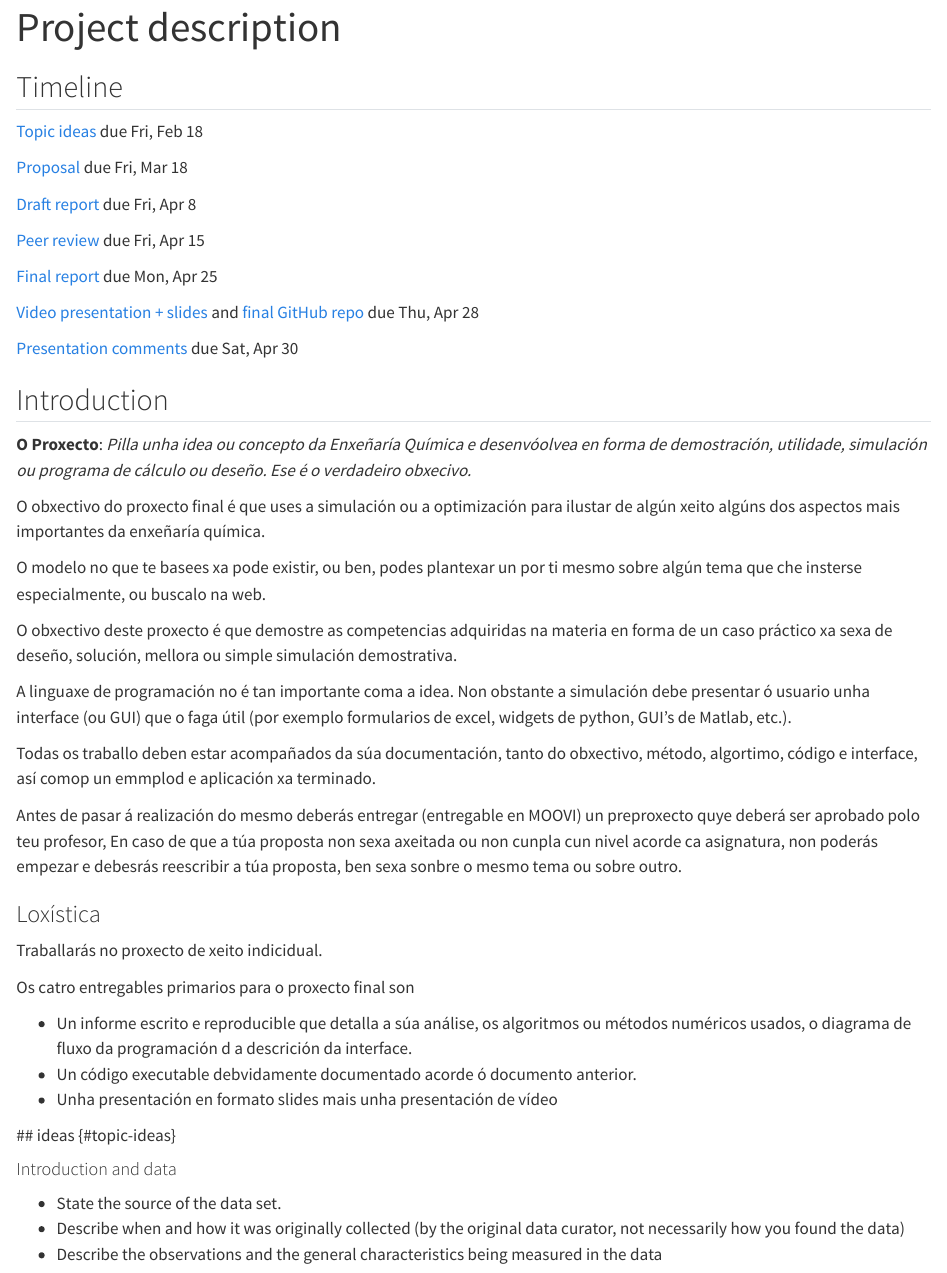
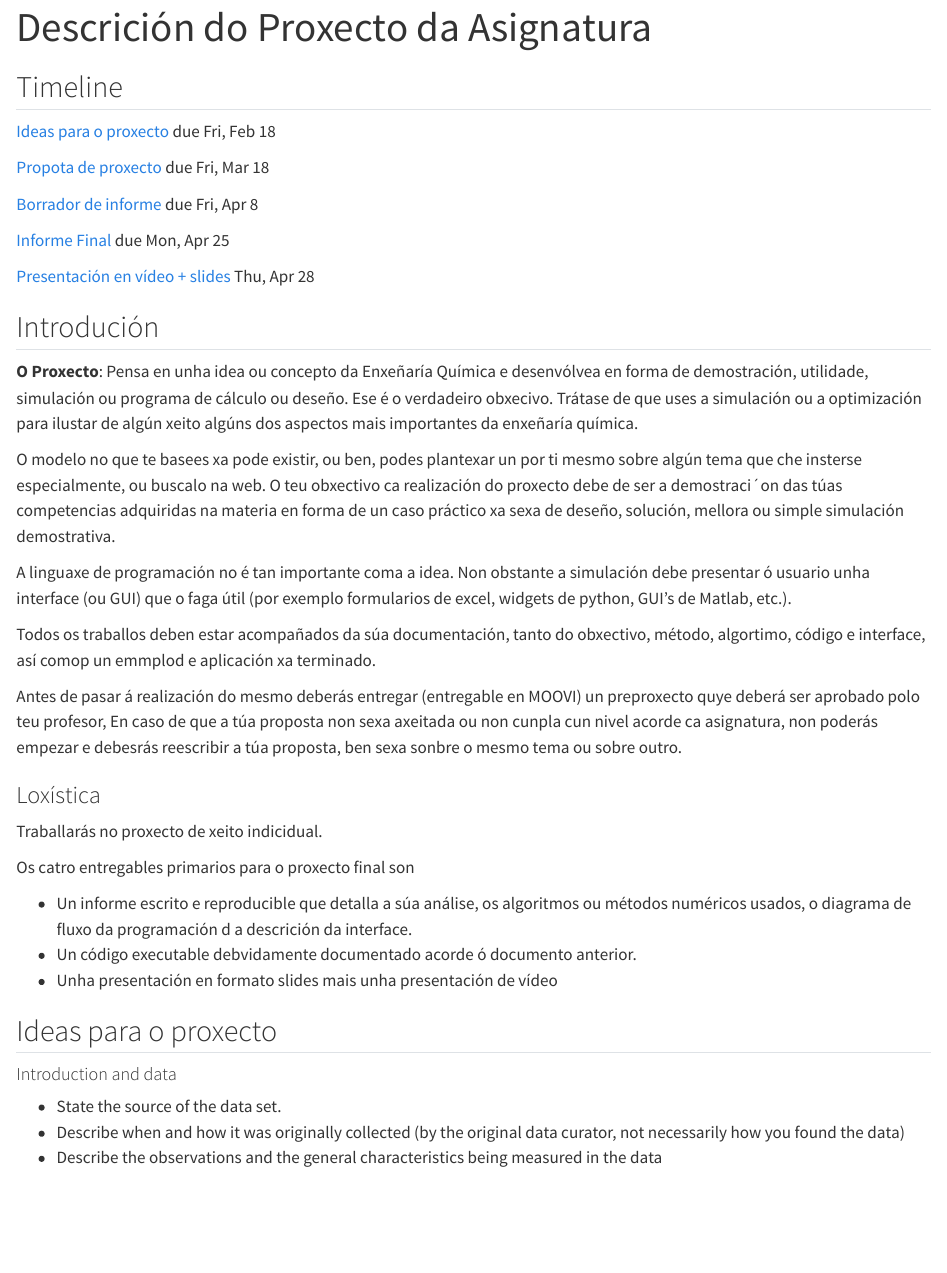
Before and after one commit to anxosanchez/SOPQ-2324, a Quarto document (project-description.qmd): the page in a window 1100 px wide, from its top. Rendered offline with R 4.5, knitr and Pandoc in place of Quarto, with nearby package versions.

Commit message:
Update project-description.qmd

```diff
--- a/project-description.qmd
+++ b/project-description.qmd
@@ -1,36 +1,28 @@
 ---
-title: "Project description"
+title: "Descrición do Proxecto da Asignatura"
 ---
 
 ## Timeline
 
-[Topic ideas](#topic-ideas) due Fri, Feb 18
+[Ideas para o proxecto](#topic-ideas) due Fri, Feb 18
 
-[Proposal](#project-proposal) due Fri, Mar 18
+[Propota de proxecto](#project-proposal) due Fri, Mar 18
 
-[Draft report](#draft-report) due Fri, Apr 8
+[Borrador de informe](#draft-report) due Fri, Apr 8
 
-[Peer review](#peer-review) due Fri, Apr 15
+[Informe Final](#written-report) due Mon, Apr 25
 
-[Final report](#written-report) due Mon, Apr 25
+[Presentación en vídeo + slides](#video-presentation--slides) Thu, Apr 28
 
-[Video presentation + slides](#video-presentation--slides) and [final GitHub repo](#reproducibility---organization) due Thu, Apr 28
+## Introdución
 
-[Presentation comments](#presentation-comments) due Sat, Apr 30
+**O Proxecto**: Pensa en unha idea ou concepto da Enxeñaría Química e desenvólvea en forma de demostración, utilidade, simulación ou programa de cálculo ou deseño. Ese é o verdadeiro obxecivo. Trátase de que uses a simulación ou a optimización para ilustar de algún xeito algúns dos aspectos mais importantes da enxeñaría química.
 
-## Introduction
-
-**O Proxecto**: *Pilla unha idea ou concepto da Enxeñaría Química e desenvóolvea en forma de demostración, utilidade, simulación ou programa de cálculo ou deseño. Ese é o verdadeiro obxecivo.*
-
-O obxectivo do proxecto final é que uses a simulación ou a optimización para ilustar de algún xeito algúns dos aspectos mais importantes da enxeñaría química.
-
-O modelo no que te basees xa pode existir, ou ben, podes plantexar un por ti mesmo sobre algún tema que che insterse especialmente, ou buscalo na web.
-
-O obxectivo deste proxecto é que demostre as competencias adquiridas na materia en forma de un caso práctico xa sexa de deseño, solución, mellora ou simple simulación demostrativa.
+O modelo no que te basees xa pode existir, ou ben, podes plantexar un por ti mesmo sobre algún tema que che insterse especialmente, ou buscalo na web. O teu obxectivo ca realización do proxecto debe de ser a demostraci´on das túas competencias adquiridas na materia en forma de un caso práctico xa sexa de deseño, solución, mellora ou simple simulación demostrativa.
 
 A linguaxe de programación no é tan importante coma a idea. Non obstante a simulación debe presentar ó usuario unha interface (ou GUI) que o faga útil (por exemplo formularios de excel, widgets de python, GUI's de Matlab, etc.).
 
-Todas os traballo deben estar acompañados da súa documentación, tanto do obxectivo, método, algortimo, código e interface, así comop un emmplod e aplicación xa terminado.
+Todos os traballos deben estar acompañados da súa documentación, tanto do obxectivo, método, algortimo, código e interface, así comop un emmplod e aplicación xa terminado.
 
 Antes de pasar á realización do mesmo deberás entregar (entregable en MOOVI) un preproxecto quye deberá ser aprobado polo teu profesor, En caso de que a túa proposta non sexa axeitada ou non cunpla cun nivel acorde ca asignatura, non poderás empezar e debesrás reescribir a túa proposta, ben sexa sonbre o mesmo tema ou sobre outro.
 
@@ -44,8 +36,7 @@ Os catro entregables primarios para o proxecto final son
 - Un código executable debvidamente documentado acorde ó documento anterior.
 - Unha presentación en formato slides mais unha presentación de vídeo
 
- ## ideas {#topic-ideas}
-
+## Ideas para o proxecto {#topic-ideas}
 
 #### Introduction and data
 
```
